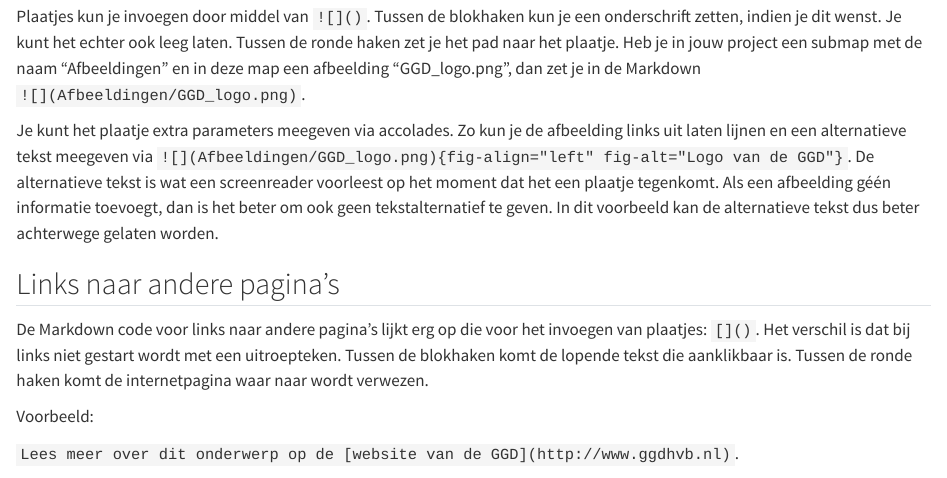
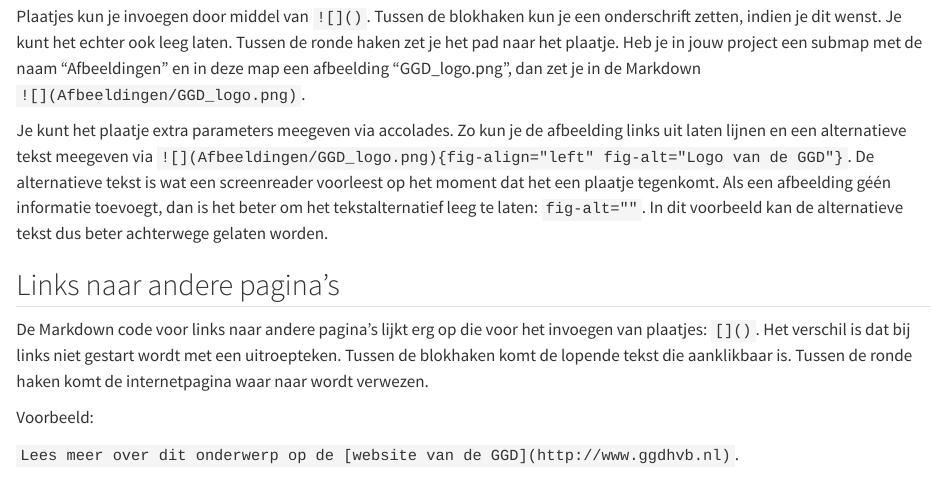
Before and after one commit to GGD-Hart-voor-Brabant/Quarto-howto, a Quarto document (Markdown.qmd): the page in a window 1100 px wide, from 1350 px down. Rendered offline with R 4.5, knitr and Pandoc in place of Quarto, with nearby package versions.

Commit message:
Update Markdown.qmd
Aanpassing lege alt-tekst bij decorative image

```diff
--- a/Markdown.qmd
+++ b/Markdown.qmd
@@ -40,7 +40,7 @@ Schuingedrukte tekst krijg je door het gebruik van 1 sterretje of underscore: `*
 
 Plaatjes kun je invoegen door middel van `![]()`. Tussen de blokhaken kun je een onderschrift zetten, indien je dit wenst. Je kunt het echter ook leeg laten. Tussen de ronde haken zet je het pad naar het plaatje. Heb je in jouw project een submap met de naam "Afbeeldingen" en in deze map een afbeelding "GGD_logo.png", dan zet je in de Markdown `![](Afbeeldingen/GGD_logo.png)`.
 
-Je kunt het plaatje extra parameters meegeven via accolades. Zo kun je de afbeelding links uit laten lijnen en een alternatieve tekst meegeven via `![](Afbeeldingen/GGD_logo.png){fig-align="left" fig-alt="Logo van de GGD"}`. De alternatieve tekst is wat een screenreader voorleest op het moment dat het een plaatje tegenkomt. Als een afbeelding géén informatie toevoegt, dan is het beter om ook geen tekstalternatief te geven. In dit voorbeeld kan de alternatieve tekst dus beter achterwege gelaten worden.
+Je kunt het plaatje extra parameters meegeven via accolades. Zo kun je de afbeelding links uit laten lijnen en een alternatieve tekst meegeven via `![](Afbeeldingen/GGD_logo.png){fig-align="left" fig-alt="Logo van de GGD"}`. De alternatieve tekst is wat een screenreader voorleest op het moment dat het een plaatje tegenkomt. Als een afbeelding géén informatie toevoegt, dan is het beter om het tekstalternatief leeg te laten: `fig-alt=""`. In dit voorbeeld kan de alternatieve tekst dus beter achterwege gelaten worden.
 
 ## Links naar andere pagina's
 
```
